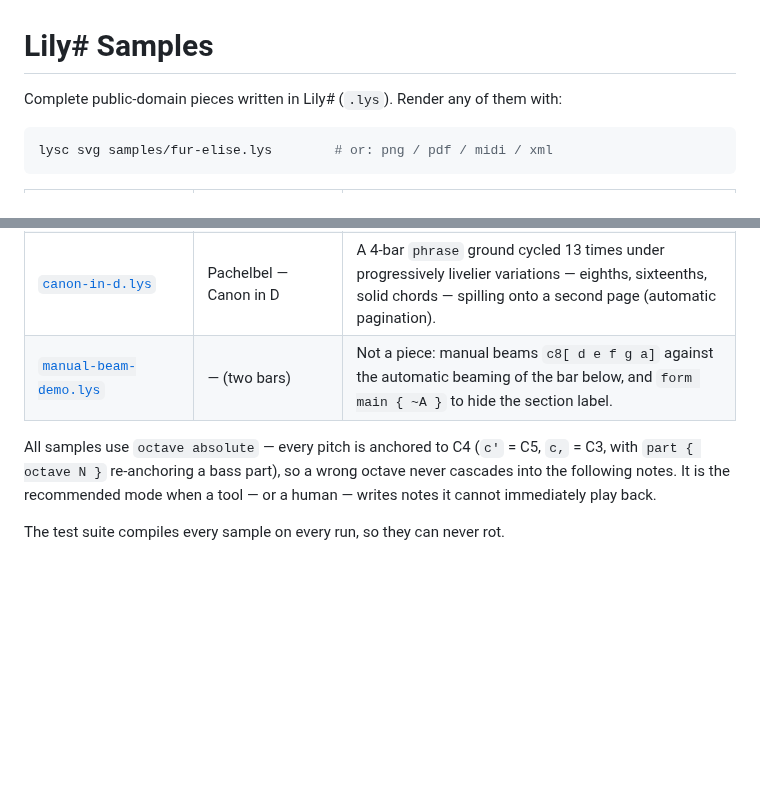
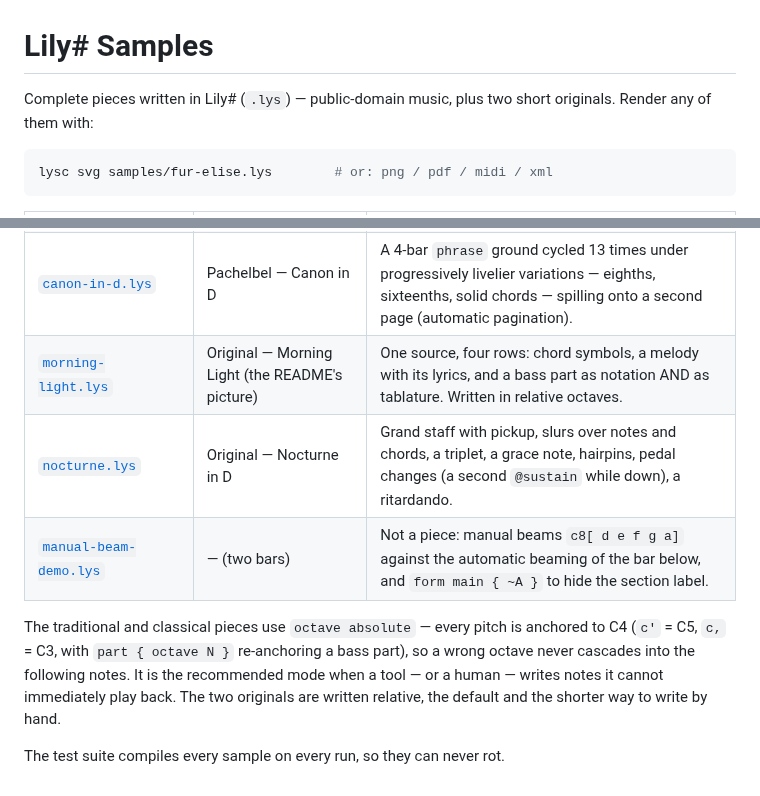
Before and after one commit to yotsuda/LilySharp, a Markdown page: samples/README.md, 2 parts joined by grey strips. Drawn GitHub-style; blank space fills up the shorter version.

````diff
--- a/samples/README.md
+++ b/samples/README.md
@@ -1,6 +1,6 @@
 # Lily# Samples
 
-Complete public-domain pieces written in Lily# (`.lys`). Render any of them with:
+Complete pieces written in Lily# (`.lys`) — public-domain music, plus two short originals. Render any of them with:
 
 ```bash
 lysc svg samples/fur-elise.lys        # or: png / pdf / midi / xml
@@ -13,11 +13,14 @@ lysc svg samples/fur-elise.lys        # or: png / pdf / midi / xml
 | [`amazing-grace.lys`](amazing-grace.lys) | Traditional — Amazing Grace | Lead sheet: melody + chords + lyrics, `partial` pickup, melismas, 3/4 |
 | [`drunken-sailor.lys`](drunken-sailor.lys) | Traditional — Drunken Sailor | STAFF-LESS song sheet: chord grid + stacked verses (1./2.), and a lyrics-only text sheet from the same parts |
 | [`canon-in-d.lys`](canon-in-d.lys) | Pachelbel — Canon in D | A 4-bar `phrase` ground cycled 13 times under progressively livelier variations — eighths, sixteenths, solid chords — spilling onto a second page (automatic pagination). |
+| [`morning-light.lys`](morning-light.lys) | Original — Morning Light (the README's picture) | One source, four rows: chord symbols, a melody with its lyrics, and a bass part as notation AND as tablature. Written in relative octaves. |
+| [`nocturne.lys`](nocturne.lys) | Original — Nocturne in D | Grand staff with pickup, slurs over notes and chords, a triplet, a grace note, hairpins, pedal changes (a second `@sustain` while down), a ritardando. |
 | [`manual-beam-demo.lys`](manual-beam-demo.lys) | — (two bars) | Not a piece: manual beams `c8[ d e f g a]` against the automatic beaming of the bar below, and `form main { ~A }` to hide the section label. |
 
-All samples use `octave absolute` — every pitch is anchored to C4 (`c'` = C5,
+The traditional and classical pieces use `octave absolute` — every pitch is anchored to C4 (`c'` = C5,
 `c,` = C3, with `part { octave N }` re-anchoring a bass part), so a wrong octave
 never cascades into the following notes. It is the recommended mode when a tool
-— or a human — writes notes it cannot immediately play back.
+— or a human — writes notes it cannot immediately play back. The two originals are
+written relative, the default and the shorter way to write by hand.
 
 The test suite compiles every sample on every run, so they can never rot.
````
Also changed, not shown: README.md (+55 -4 lines), docs/images/morning-light.png (added), 2 other files.
